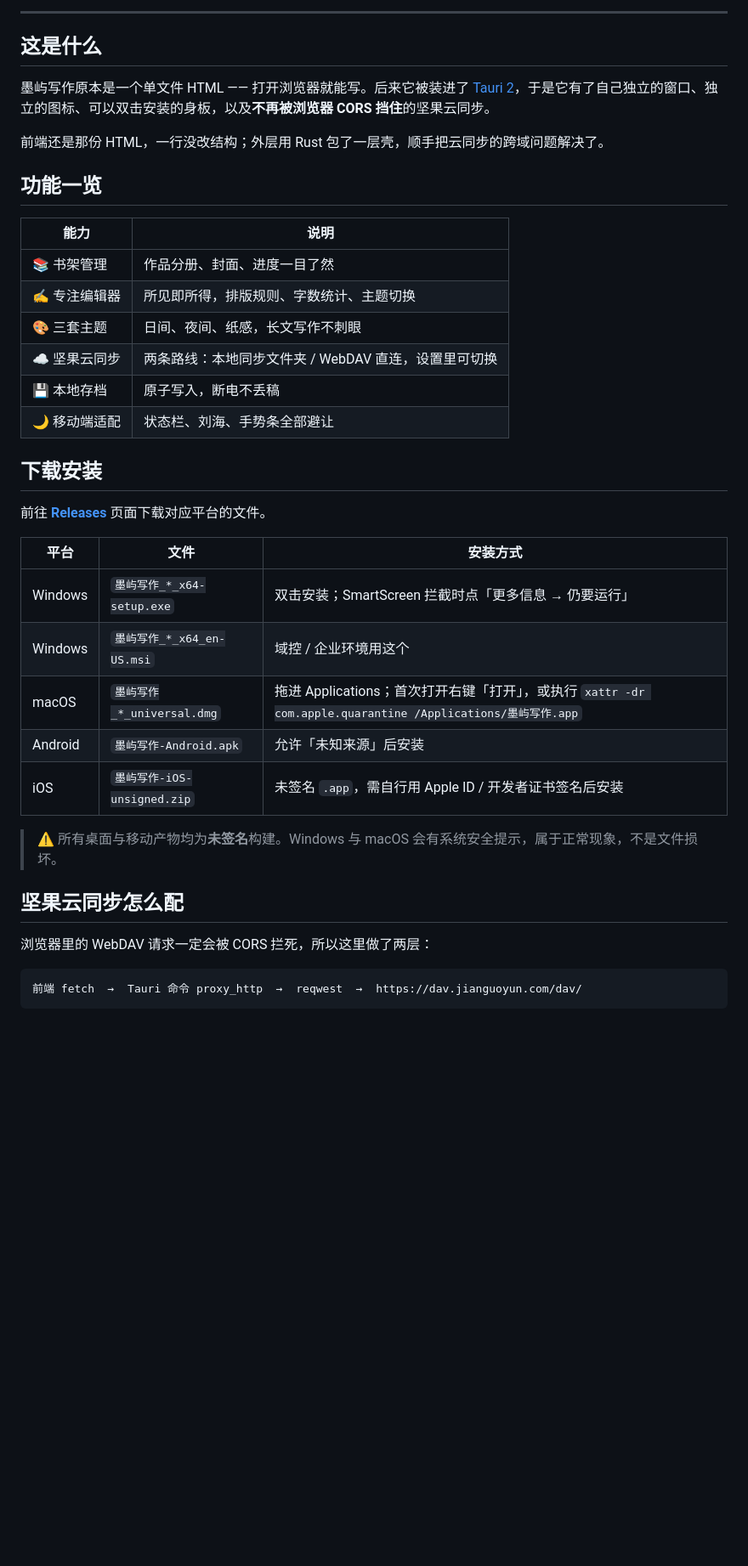
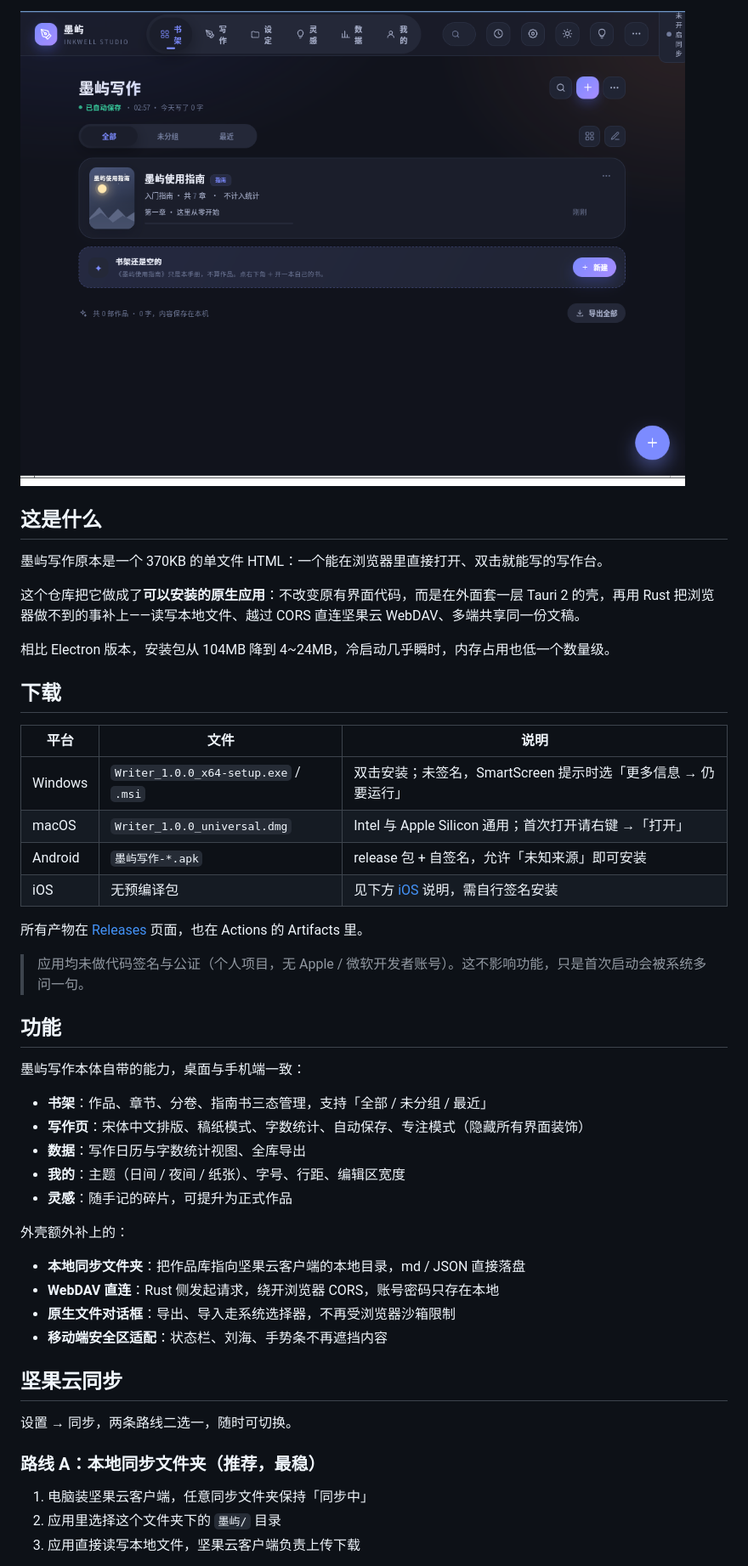
Before and after one commit to david1a21/moyu-writer, a Markdown page: README.md, the part around one of its changes. Shown at 85% size. Rendered like a GitHub page; pictures changed too: docs/screenshot-shelf.png (added); blank space fills up the shorter version.

Commit message:
docs: 重写 README、加入 MIT 许可与截图配图 [skip ci]

````diff
--- a/README.md
+++ b/README.md
@@ -13,42 +16,53 @@
 
 </div>
 
----
+![书架界面](docs/screenshot-shelf.png)
 
 ## 这是什么
 
-墨屿写作原本是一个单文件 HTML —— 打开浏览器就能写。后来它被装进了 [Tauri 2](https://tauri.app)，于是它有了自己独立的窗口、独立的图标、可以双击安装的身板，以及**不再被浏览器 CORS 挡住**的坚果云同步。
+墨屿写作原本是一个 370KB 的单文件 HTML：一个能在浏览器里直接打开、双击就能写的写作台。
 
-前端还是那份 HTML，一行没改结构；外层用 Rust 包了一层壳，顺手把云同步的跨域问题解决了。
+这个仓库把它做成了**可以安装的原生应用**：不改变原有界面代码，而是在外面套一层 Tauri 2 的壳，再用 Rust 把浏览器做不到的事补上——读写本地文件、越过 CORS 直连坚果云 WebDAV、多端共享同一份文稿。
 
-## 功能一览
+相比 Electron 版本，安装包从 104MB 降到 4~24MB，冷启动几乎瞬时，内存占用也低一个数量级。
 
-| 能力 | 说明 |
-| --- | --- |
-| 📚 书架管理 | 作品分册、封面、进度一目了然 |
-| ✍️ 专注编辑器 | 所见即所得，排版规则、字数统计、主题切换 |
-| 🎨 三套主题 | 日间、夜间、纸感，长文写作不刺眼 |
-| ☁️ 坚果云同步 | 两条路线：本地同步文件夹 / WebDAV 直连，设置里可切换 |
-| 💾 本地存档 | 原子写入，断电不丢稿 |
-| 🌙 移动端适配 | 状态栏、刘海、手势条全部避让 |
+## 下载
 
-## 下载安装
+| 平台 | 文件 | 说明 |
+| --- | --- | --- |
+| Windows | `Writer_1.0.0_x64-setup.exe` / `.msi` | 双击安装；未签名，SmartScreen 提示时选「更多信息 → 仍要运行」 |
+| macOS | `Writer_1.0.0_universal.dmg` | Intel 与 Apple Silicon 通用；首次打开请右键 →「打开」 |
+| Android | `墨屿写作-*.apk` | release 包 + 自签名，允许「未知来源」即可安装 |
+| iOS | 无预编译包 | 见下方 [iOS](#ios) 说明，需自行签名安装 |
 
-前往 **[Releases](https://github.com/david1a21/moyu-writer/releases)** 页面下载对应平台的文件。
+所有产物在 [Releases](../../releases) 页面，也在 Actions 的 Artifacts 里。
 
-| 平台 | 文件 | 安装方式 |
-| --- | --- | --- |
-| Windows | `墨屿写作_*_x64-setup.exe` | 双击安装；SmartScreen 拦截时点「更多信息 → 仍要运行」 |
-| Windows | `墨屿写作_*_x64_en-US.msi` | 域控 / 企业环境用这个 |
-| macOS | `墨屿写作_*_universal.dmg` | 拖进 Applications；首次打开右键「打开」，或执行 `xattr -dr com.apple.quarantine /Applications/墨屿写作.app` |
-| Android | `墨屿写作-Android.apk` | 允许「未知来源」后安装 |
-| iOS | `墨屿写作-iOS-unsigned.zip` | 未签名 `.app`，需自行用 Apple ID / 开发者证书签名后安装 |
+> 应用均未做代码签名与公证（个人项目，无 Apple / 微软开发者账号）。这不影响功能，只是首次启动会被系统多问一句。
 
-> ⚠️ 所有桌面与移动产物均为**未签名**构建。Windows 与 macOS 会有系统安全提示，属于正常现象，不是文件损坏。
+## 功能
 
-## 坚果云同步怎么配
+墨屿写作本体自带的能力，桌面与手机端一致：
 
-浏览器里的 WebDAV 请求一定会被 CORS 拦死，所以这里做了两层：
+- **书架**：作品、章节、分卷、指南书三态管理，支持「全部 / 未分组 / 最近」
+- **写作页**：宋体中文排版、稿纸模式、字数统计、自动保存、专注模式（隐藏所有界面装饰）
+- **数据**：写作日历与字数统计视图、全库导出
+- **我的**：主题（日间 / 夜间 / 纸张）、字号、行距、编辑区宽度
+- **灵感**：随手记的碎片，可提升为正式作品
 
-```
-前端 fetch  →  Tauri 命令 proxy_http  →  reqwest  →  https://dav.jianguoyun.com/dav/
+外壳额外补上的：
+
+- **本地同步文件夹**：把作品库指向坚果云客户端的本地目录，md / JSON 直接落盘
+- **WebDAV 直连**：Rust 侧发起请求，绕开浏览器 CORS，账号密码只存在本地
+- **原生文件对话框**：导出、导入走系统选择器，不再受浏览器沙箱限制
+- **移动端安全区适配**：状态栏、刘海、手势条不再遮挡内容
+
+## 坚果云同步
+
+设置 → 同步，两条路线二选一，随时可切换。
+
+### 路线 A：本地同步文件夹（推荐，最稳）
+
+1. 电脑装坚果云客户端，任意同步文件夹保持「同步中」
+2. 应用里选择这个文件夹下的 `墨屿/` 目录
+3. 应用直接读写本地文件，坚果云客户端负责上传下载
+
````
Also changed, not shown: other parts of README.md (+91 -55 lines), docs/icon.png, 1 other file.
